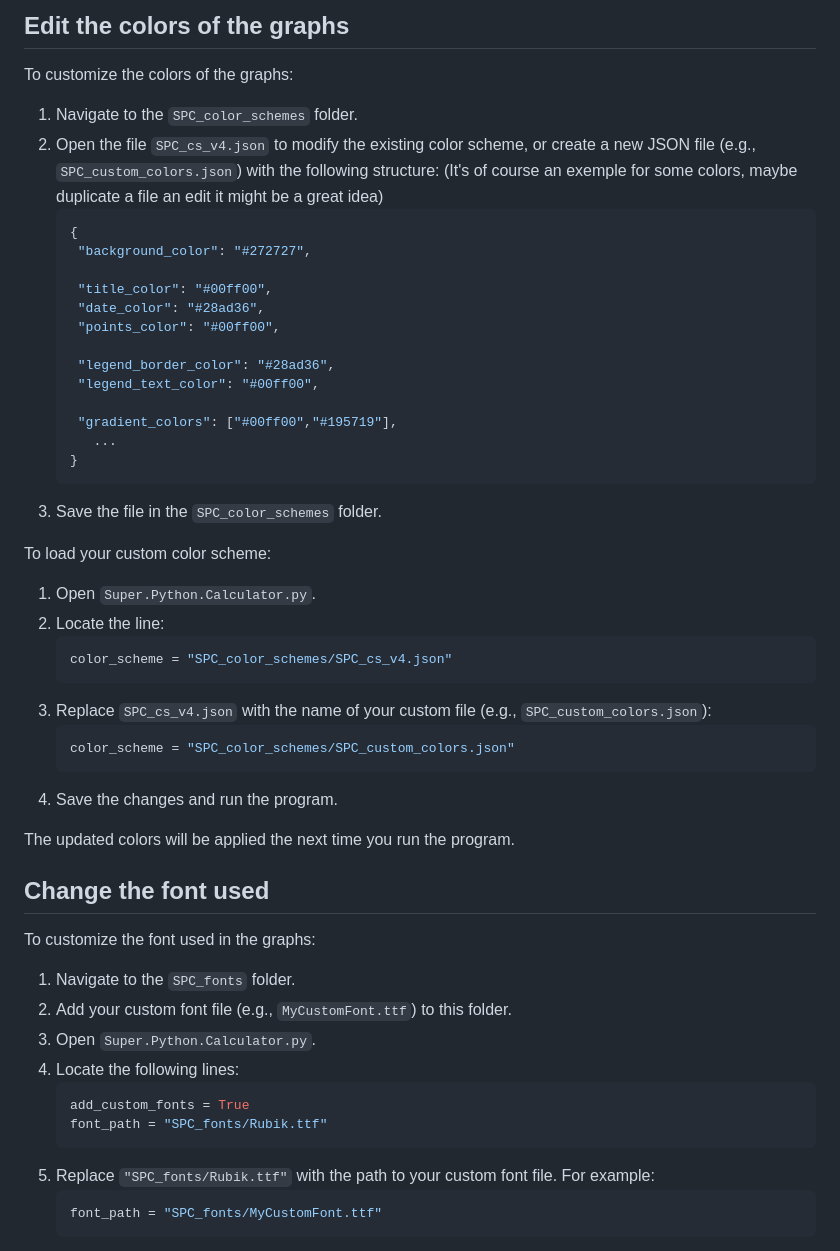
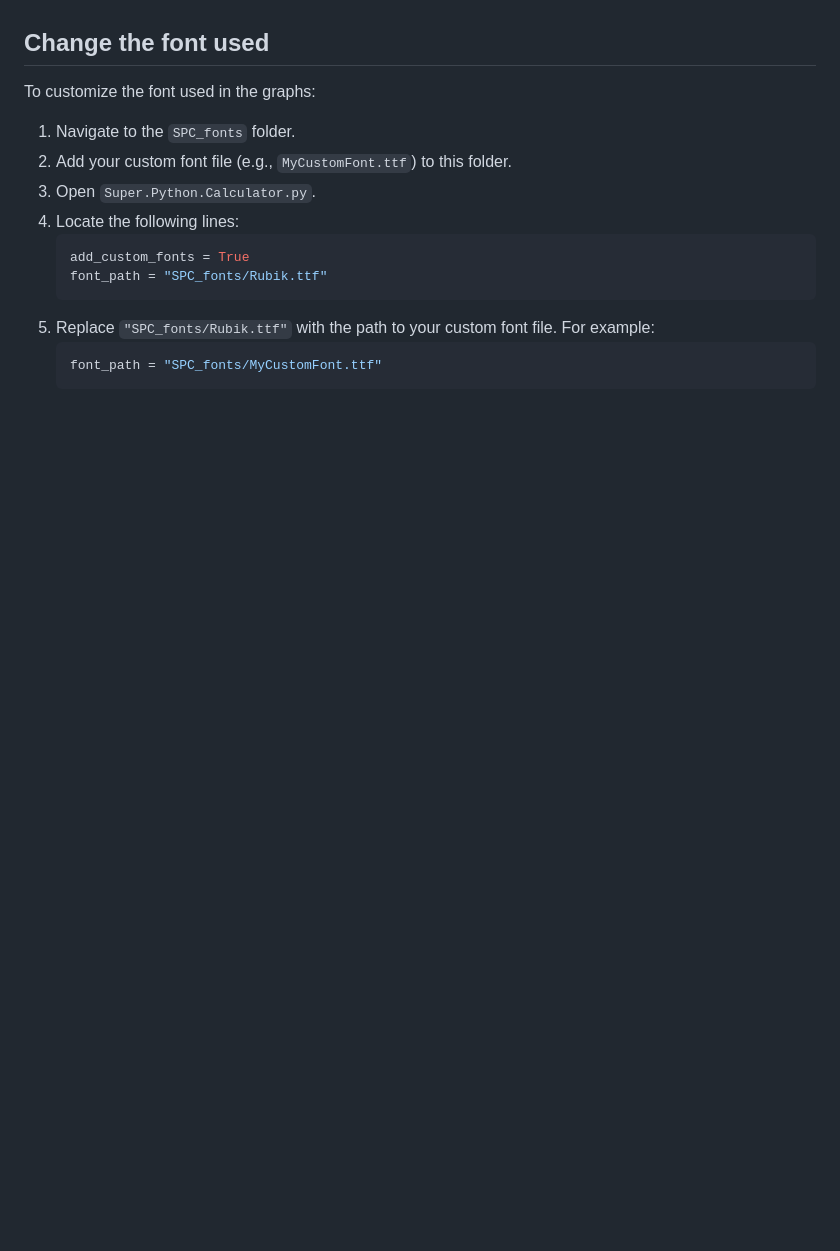
Before and after one commit to MoutonBinoclard/Super-Python-Calculator, a Markdown page: README.md, the part around the change printed below. Rendered like a GitHub page; blank space fills up the shorter version.

````diff
--- a/README.md
+++ b/README.md
@@ -78,41 +22,3 @@ To load your custom preset:
-## Edit the colors of the graphs
-
-To customize the colors of the graphs:
-
-1. Navigate to the `SPC_color_schemes` folder.
-2. Open the file `SPC_cs_v4.json` to modify the existing color scheme, or create a new JSON file (e.g., `SPC_custom_colors.json`) with the following structure: (It's of course an exemple for some colors, maybe duplicate a file an edit it might be a great idea)
-   ```json
-   {
-    "background_color": "#272727",
-
-    "title_color": "#00ff00",
-    "date_color": "#28ad36",
-    "points_color": "#00ff00",
-
-    "legend_border_color": "#28ad36",
-    "legend_text_color": "#00ff00",
-
-    "gradient_colors": ["#00ff00","#195719"],
-      ...
-   }
-   ```
-3. Save the file in the `SPC_color_schemes` folder.
-
-To load your custom color scheme:
-
-1. Open `Super.Python.Calculator.py`.
-2. Locate the line:
-   ```python
-   color_scheme = "SPC_color_schemes/SPC_cs_v4.json"
-   ```
-3. Replace `SPC_cs_v4.json` with the name of your custom file (e.g., `SPC_custom_colors.json`):
-   ```python
-   color_scheme = "SPC_color_schemes/SPC_custom_colors.json"
-   ```
-4. Save the changes and run the program.
-
-The updated colors will be applied the next time you run the program.
-
 
 
 ## Change the font used
````
Also changed, not shown: other parts of README.md (+0 -56 lines).
